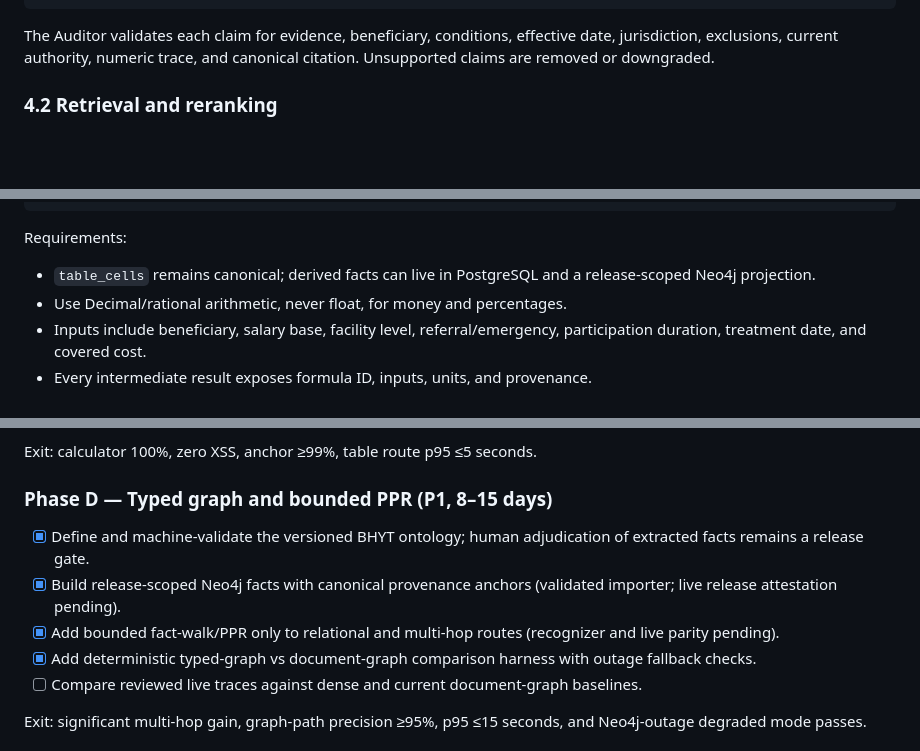
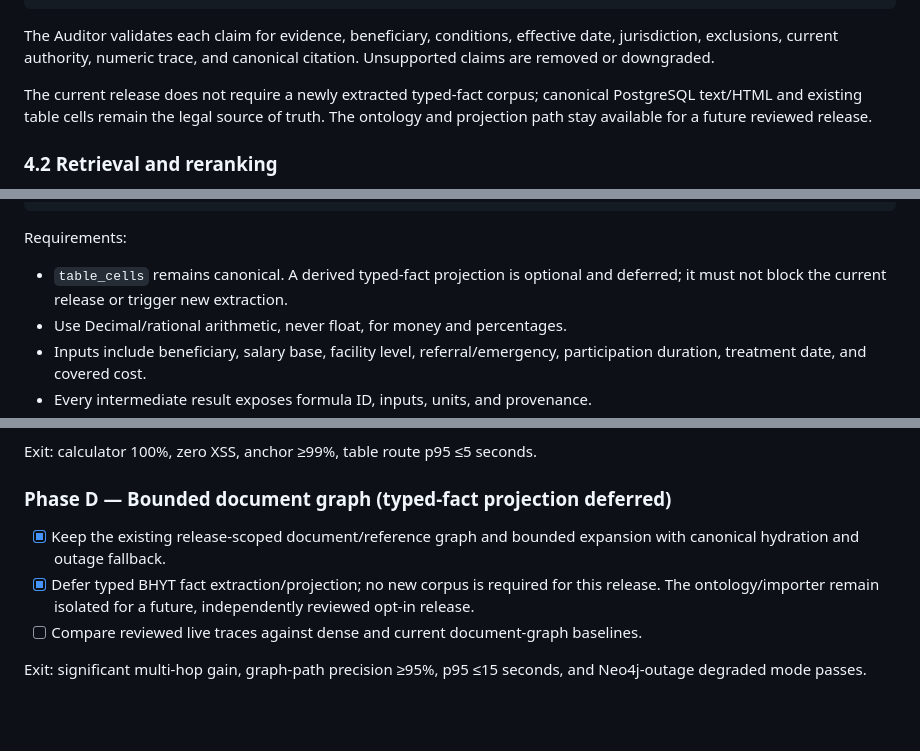
Before and after one commit to HOANGQUANGMINH371195/TEAM_GENIUS, a Markdown page: PLAN.md, 3 parts joined by grey strips. Rendered like a GitHub page; blank space fills up the shorter version.

Commit message:
docs(plan): defer typed-fact extraction for current release

```diff
--- a/PLAN.md
+++ b/PLAN.md
@@ -142,6 +142,11 @@ review_status, release_id
 The Auditor validates each claim for evidence, beneficiary, conditions,
 effective date, jurisdiction, exclusions, current authority, numeric trace, and
 canonical citation. Unsupported claims are removed or downgraded.
+
+The current release does not require a newly extracted typed-fact corpus;
+canonical PostgreSQL text/HTML and existing table cells remain the legal
+source of truth. The ontology and projection path stay available for a future
+reviewed release.
 
 ### 4.2 Retrieval and reranking
 
@@ -195,8 +200,8 @@ sanitized raw HTML
 
 Requirements:
 
-- `table_cells` remains canonical; derived facts can live in PostgreSQL and a
-  release-scoped Neo4j projection.
+- `table_cells` remains canonical. A derived typed-fact projection is optional
+  and deferred; it must not block the current release or trigger new extraction.
 - Use Decimal/rational arithmetic, never float, for money and percentages.
 - Inputs include beneficiary, salary base, facility level, referral/emergency,
   participation duration, treatment date, and covered cost.
@@ -427,12 +432,13 @@ added p95 ≤1.5 seconds.
 
 Exit: calculator 100%, zero XSS, anchor ≥99%, table route p95 ≤5 seconds.
 
-### Phase D — Typed graph and bounded PPR (P1, 8–15 days)
+### Phase D — Bounded document graph (typed-fact projection deferred)
 
-- [x] Define and machine-validate the versioned BHYT ontology; human adjudication of extracted facts remains a release gate.
-- [x] Build release-scoped Neo4j facts with canonical provenance anchors (validated importer; live release attestation pending).
-- [x] Add bounded fact-walk/PPR only to relational and multi-hop routes (recognizer and live parity pending).
-- [x] Add deterministic typed-graph vs document-graph comparison harness with outage fallback checks.
+- [x] Keep the existing release-scoped document/reference graph and bounded
+      expansion with canonical hydration and outage fallback.
+- [x] Defer typed BHYT fact extraction/projection; no new corpus is required
+      for this release. The ontology/importer remain isolated for a future,
+      independently reviewed opt-in release.
 - [ ] Compare reviewed live traces against dense and current document-graph baselines.
 
 Exit: significant multi-hop gain, graph-path precision ≥95%, p95 ≤15 seconds,
```
Also changed, not shown: other parts of PLAN.md (+2 -2 lines).
